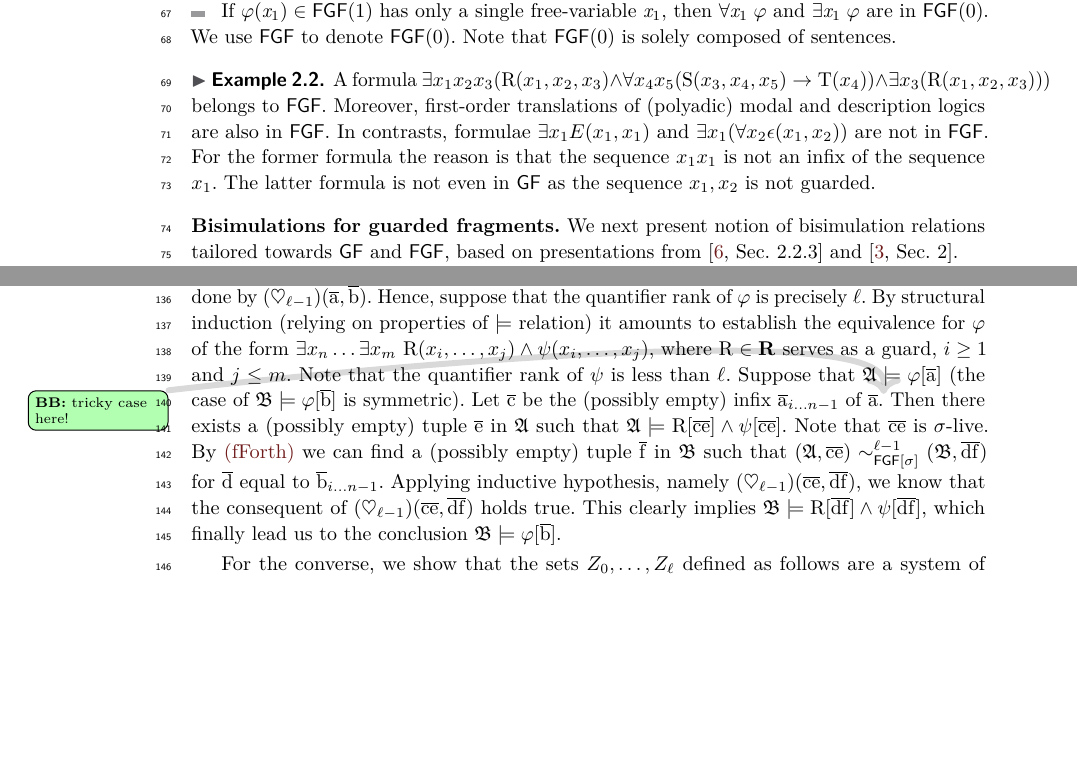
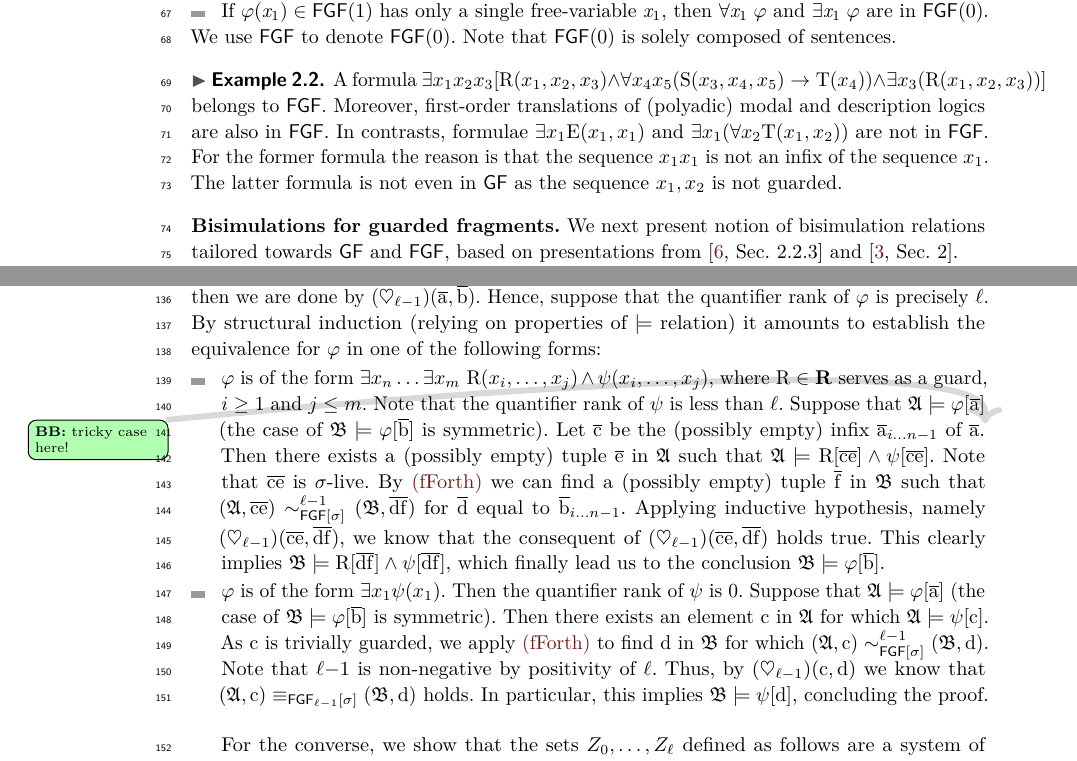
Before and after one commit to bennofs/fgf-characterisation, a LaTeX paper (Lipics version/main.tex, which reads Lipics version/proofs/FGF-bisimulations-work-well.tex, Lipics version/sections/preliminaries.tex): two parts of pages 2 and 4 of 7, joined at a grey line, cut so that both start at the same text, the shorter picture padded with empty space. Compiled offline with pdfLaTeX.

Commit message:
missing case.

```diff
--- a/Lipics version/proofs/FGF-bisimulations-work-well.tex
+++ b/Lipics version/proofs/FGF-bisimulations-work-well.tex
@@ -18,7 +18,10 @@
   To show the consequent of $(\heartsuit_\ell)(\elemtuplea,\elemtupleb)$, we take any formula $\varphi(x_1, \ldots, x_n) \in \FGF_\ell[\sigma]$.
   If the quantifier rank of $\varphi$ is smaller than $\ell$, then we are done by $(\heartsuit_{\ell{-}1})(\elemtuplea,\elemtupleb)$.
   Hence, suppose that the quantifier rank of $\varphi$ is precisely~$\ell$.
-  By structural induction (relying on properties of $\models$ relation) it amounts to establish the equivalence for $\varphi$ of the form $\exists{x_{n}} \ldots \exists{x_{m}}\ \relR(x_{i}, \ldots, x_{j}) \land \psi(x_{i}, \ldots, x_{j})$, where $\relR \in \R$ serves as a guard, $i \geq 1$ and $j \leq m$.
+  By structural induction (relying on properties of $\models$ relation) it amounts to establish the equivalence for $\varphi$ in one of the following forms:
+  \begin{itemize}\itemsep0em
+
+  \item $\varphi$ is of the form $\exists{x_{n}} \ldots \exists{x_{m}}\ \relR(x_{i}, \ldots, x_{j}) \land \psi(x_{i}, \ldots, x_{j})$, where $\relR \in \R$ serves as a guard, $i \geq 1$ and $j \leq m$.
   Note that the quantifier rank of $\psi$ is less than $\ell$.
   Suppose that $\str{A} \models \varphi[\elemtuplea]$ (the case of $\str{B} \models \varphi[\elemtupleb]$ is symmetric).
   Let $\elemtuplec$ be the (possibly empty) infix $\elemtupleafromto{i}{n{-}1}$ of~$\elemtuplea$.\bbeside{tricky case here!}
@@ -27,6 +30,15 @@
   By~\ref{bisim:fforth} we can find a (possibly empty) tuple $\elemtuplef$ in $\str{B}$ such that $(\str{A}, \elemtuplec\elemtuplee) \bisimto_{\FGF[\sigma]}^{\ell{-}1} (\str{B}, \elemtupled\elemtuplef)$ for~$\elemtupled$ equal to $\elemtuplebfromto{i}{n{-}1}$.
   Applying inductive hypothesis, namely $(\heartsuit_{\ell{-}1})(\elemtuplec\elemtuplee,\elemtupled\elemtuplef)$, we know that the consequent of $(\heartsuit_{\ell{-}1})(\elemtuplec\elemtuplee,\elemtupled\elemtuplef)$ holds true.
   This clearly implies $\str{B} \models \relR[\elemtupled\elemtuplef] \land \psi[\elemtupled\elemtuplef]$, which finally lead us to the conclusion $\str{B} \models \varphi[\elemtupleb]$.
+
+  \item $\varphi$ is of the form $\exists{x_{1}} \psi(x_1)$. Then the quantifier rank of $\psi$ is $0$.
+  Suppose that $\str{A} \models \varphi[\elemtuplea]$ (the case of $\str{B} \models \varphi[\elemtupleb]$ is symmetric).
+  Then there exists an element $\elem{c}$ in $\str{A}$ for which $\str{A} \models \psi[\elem{c}]$.
+  As $\elem{c}$ is trivially guarded, we apply~\ref{bisim:fforth} to find $\elem{d}$ in $\str{B}$ for which $(\str{A}, \elem{c}) \bisimto_{\FGF[\sigma]}^{\ell{-}1} (\str{B}, \elem{d})$.
+  Note that $\ell{-}1$ is non-negative by positivity of $\ell$.
+  Thus, by $(\heartsuit_{\ell{-}1})(\elem{c},\elem{d})$ we know that $(\str{A}, \elem{c}) \equiv_{\FGF_{\ell{-}1}[\sigma]} (\str{B}, \elem{d})$ holds.
+  In particular, this implies $\str{B} \models \psi[\elem{d}]$, concluding the proof.
+\end{itemize}
 
   For the converse, we show that the sets $Z_{0}, \ldots, Z_{\ell}$ defined as follows are a system of forward partial maps obeying the laws of a $\ell$-$\FGF$-bisimulation:
   \begin{equation*}
--- a/Lipics version/sections/preliminaries.tex
+++ b/Lipics version/sections/preliminaries.tex
@@ -59,10 +59,10 @@ Let $\FGF(n)$ for $n \in \N$ be the smallest fragment of $\FO$ satisfying:
 We use $\FGF$ to denote $\FGF(0)$. Note that $\FGF(0)$ is solely composed of sentences.
 
 \begin{example}
-A formula $\exists{x_1x_{2}x_{3}}(\relR(x_{1}, x_{2}, x_{3}) \land \forall{x_{4}x_{5}}(\relS(x_{3}, x_{4}, x_{5}) \to \relT(x_{4})) \land \exists{x_{3}}(\relR(x_{1}, x_{2}, x_{3})))$ belongs to $\FGF$.
+A formula $\exists{x_1x_{2}x_{3}}[\relR(x_{1}, x_{2}, x_{3}) \land \forall{x_{4}x_{5}}(\relS(x_{3}, x_{4}, x_{5}) \to \relT(x_{4})) \land \exists{x_{3}}(\relR(x_{1}, x_{2}, x_{3}))]$ belongs to $\FGF$.
 Moreover, first-order translations of (polyadic) modal and description logics are also in $\FGF$.
-In contrasts, formulae $\exists{x_{1}} E(x_{1}, x_{1})$ and $\exists{x_{1}} (\forall{x_{2}} \epsilon(x_{1}, x_{2}))$ are not in $\FGF$.
-For the former formula the reason is that the sequence $x_1x_1$ is not an infix of the sequence $x_1$.
+In contrasts, formulae $\exists{x_{1}} \relE(x_{1}, x_{1})$ and $\exists{x_{1}} (\forall{x_{2}} \relT(x_{1}, x_{2}))$ are not in $\FGF$.
+For the former formula the reason is that the sequence $x_1x_1$ is not an infix of the sequence~$x_1$.
 The latter formula is not even in $\GF$ as the sequence $x_{1}, x_{2}$ is not guarded.
 \end{example}
 
```
